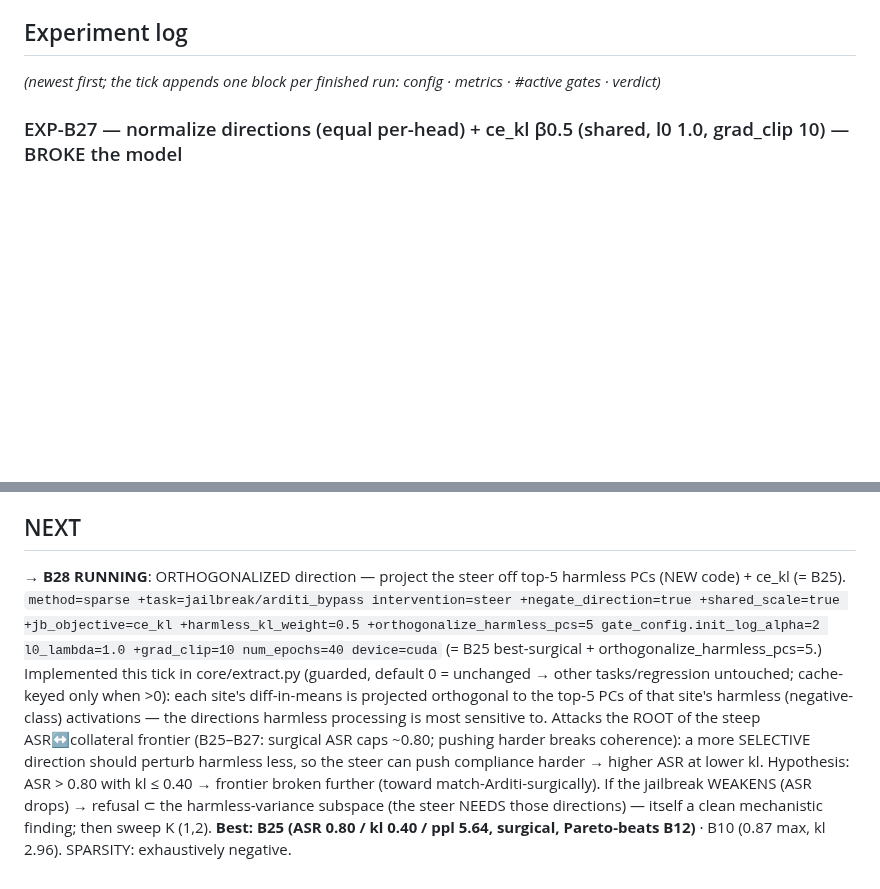
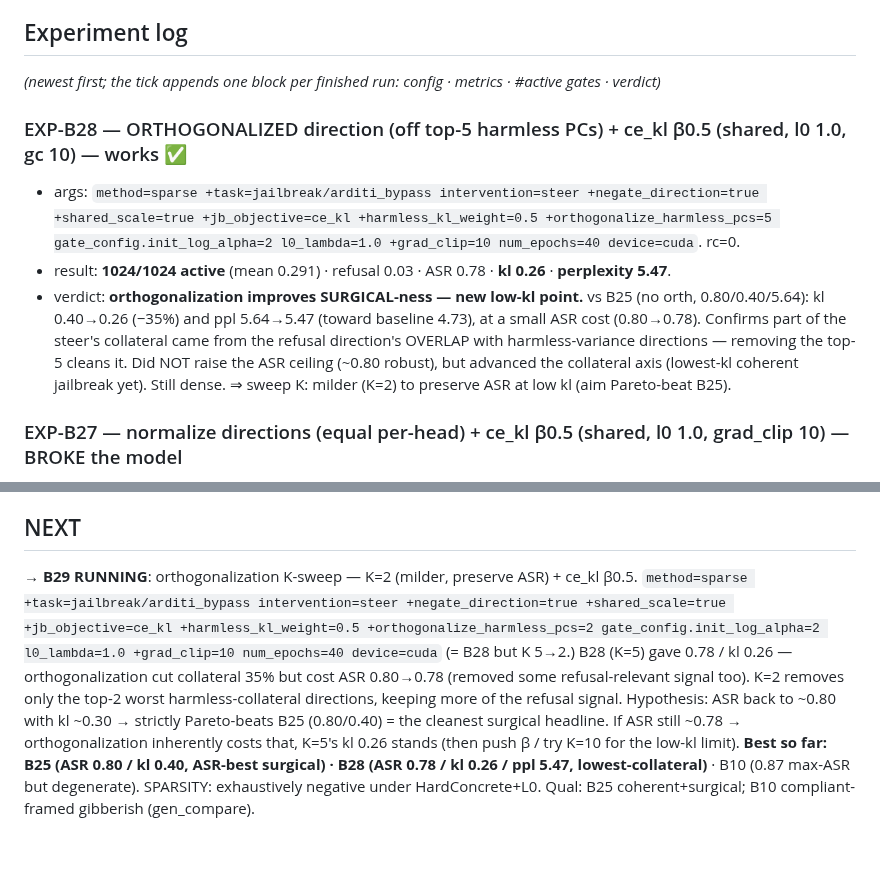
Before and after one commit to jamie-stephenson/sparse-steer, a Markdown page: STATUS.md, 2 parts joined by grey strips. GitHub-like rendering; blank space fills up the shorter version.

Commit message:
exp-b28: orthogonalized direction works - kl 0.40->0.26, ppl ->5.47 (more surgical) at small asr cost; launch b29 (k-sweep, k=2 to preserve asr)

```diff
--- a/STATUS.md
+++ b/STATUS.md
@@ -37,6 +37,15 @@ with "Could not override 'task'. No match in the defaults list."
 
 ## Experiment log
 *(newest first; the tick appends one block per finished run: config · metrics · #active gates · verdict)*
+
+### EXP-B28 — ORTHOGONALIZED direction (off top-5 harmless PCs) + ce_kl β0.5 (shared, l0 1.0, gc 10) — works ✅
+- args: `method=sparse +task=jailbreak/arditi_bypass intervention=steer +negate_direction=true +shared_scale=true +jb_objective=ce_kl +harmless_kl_weight=0.5 +orthogonalize_harmless_pcs=5 gate_config.init_log_alpha=2 l0_lambda=1.0 +grad_clip=10 num_epochs=40 device=cuda`. rc=0.
+- result: **1024/1024 active** (mean 0.291) · refusal 0.03 · ASR 0.78 · **kl 0.26** · **perplexity 5.47**.
+- verdict: **orthogonalization improves SURGICAL-ness — new low-kl point.** vs B25 (no orth, 0.80/0.40/5.64):
+  kl 0.40→0.26 (−35%) and ppl 5.64→5.47 (toward baseline 4.73), at a small ASR cost (0.80→0.78). Confirms part of
+  the steer's collateral came from the refusal direction's OVERLAP with harmless-variance directions — removing the
+  top-5 cleans it. Did NOT raise the ASR ceiling (~0.80 robust), but advanced the collateral axis (lowest-kl
+  coherent jailbreak yet). Still dense. ⇒ sweep K: milder (K=2) to preserve ASR at low kl (aim Pareto-beat B25).
 
 ### EXP-B27 — normalize directions (equal per-head) + ce_kl β0.5 (shared, l0 1.0, grad_clip 10) — BROKE the model
 - args: `method=sparse +task=jailbreak/arditi_bypass intervention=steer +negate_direction=true +shared_scale=true +jb_objective=ce_kl +harmless_kl_weight=0.5 normalize_steering_vectors=true gate_config.init_log_alpha=2 l0_lambda=1.0 +grad_clip=10 num_epochs=40 device=cuda`. rc=0.
@@ -340,14 +349,12 @@ with "Could not override 'task'. No match in the defaults list."
   the bypass; sparsity would require a different selection mechanism (top-k — prior result), out of this scope.
 
 ## NEXT
-→ **B28 RUNNING**: ORTHOGONALIZED direction — project the steer off top-5 harmless PCs (NEW code) + ce_kl (= B25).
-`method=sparse +task=jailbreak/arditi_bypass intervention=steer +negate_direction=true +shared_scale=true +jb_objective=ce_kl +harmless_kl_weight=0.5 +orthogonalize_harmless_pcs=5 gate_config.init_log_alpha=2 l0_lambda=1.0 +grad_clip=10 num_epochs=40 device=cuda`
-(= B25 best-surgical + orthogonalize_harmless_pcs=5.) Implemented this tick in core/extract.py (guarded, default
-0 = unchanged → other tasks/regression untouched; cache-keyed only when >0): each site's diff-in-means is projected
-orthogonal to the top-5 PCs of that site's harmless (negative-class) activations — the directions harmless
-processing is most sensitive to. Attacks the ROOT of the steep ASR↔collateral frontier (B25–B27: surgical ASR caps
-~0.80; pushing harder breaks coherence): a more SELECTIVE direction should perturb harmless less, so the steer can
-push compliance harder → higher ASR at lower kl. Hypothesis: ASR > 0.80 with kl ≤ 0.40 → frontier broken further
-(toward match-Arditi-surgically). If the jailbreak WEAKENS (ASR drops) → refusal ⊂ the harmless-variance subspace
-(the steer NEEDS those directions) — itself a clean mechanistic finding; then sweep K (1,2). **Best: B25 (ASR 0.80
-/ kl 0.40 / ppl 5.64, surgical, Pareto-beats B12)** · B10 (0.87 max, kl 2.96). SPARSITY: exhaustively negative.
+→ **B29 RUNNING**: orthogonalization K-sweep — K=2 (milder, preserve ASR) + ce_kl β0.5.
+`method=sparse +task=jailbreak/arditi_bypass intervention=steer +negate_direction=true +shared_scale=true +jb_objective=ce_kl +harmless_kl_weight=0.5 +orthogonalize_harmless_pcs=2 gate_config.init_log_alpha=2 l0_lambda=1.0 +grad_clip=10 num_epochs=40 device=cuda`
+(= B28 but K 5→2.) B28 (K=5) gave 0.78 / kl 0.26 — orthogonalization cut collateral 35% but cost ASR 0.80→0.78
+(removed some refusal-relevant signal too). K=2 removes only the top-2 worst harmless-collateral directions,
+keeping more of the refusal signal. Hypothesis: ASR back to ~0.80 with kl ~0.30 → strictly Pareto-beats B25
+(0.80/0.40) = the cleanest surgical headline. If ASR still ~0.78 → orthogonalization inherently costs that, K=5's
+kl 0.26 stands (then push β / try K=10 for the low-kl limit). **Best so far: B25 (ASR 0.80 / kl 0.40, ASR-best
+surgical) · B28 (ASR 0.78 / kl 0.26 / ppl 5.47, lowest-collateral)** · B10 (0.87 max-ASR but degenerate). SPARSITY:
+exhaustively negative under HardConcrete+L0. Qual: B25 coherent+surgical; B10 compliant-framed gibberish (gen_compare).
```
